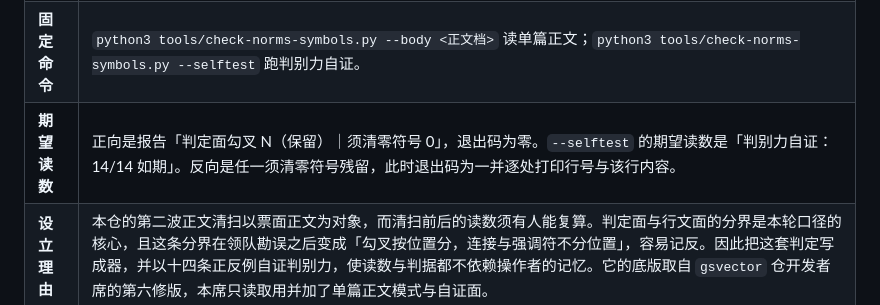
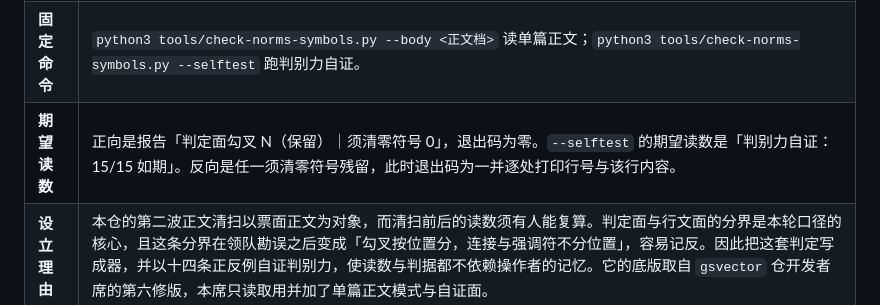
Before and after one commit to sagitrs/sgstory-books, a Markdown page: tools/README.md, the part around the change. Rendered like a GitHub page.

Commit message:
docs(tools): #148 六条之一（随之）—— 索引第 9 节的期望读数 14/14 改 15/15
第一条给自证补了一例（HTML 注释块豁免）⇒ 计数由十四条升为十五条，索引里的期望读数须同步。
票：books#162 第一条。

```diff
--- a/tools/README.md
+++ b/tools/README.md
@@ -103,7 +103,7 @@
 |---|---|
 | **清单** | 它按行判定正文里的六个符号该如何处置。勾叉在判定位置保留，判定位置有三种，即表格格里内容本身即记号、清单条目正文以记号开头、行首即记号且整行很短。连接与强调符则任何位置都须清零，包含表格行、清单条目与判定行在内。它另按例外第五类摘除围栏代码块、行内反引号、引用行与行内引号内的内容，因此这些面上的符号不计入。 |
 | **固定命令** | `python3 tools/check-norms-symbols.py --body <正文档>` 读单篇正文；`python3 tools/check-norms-symbols.py --selftest` 跑判别力自证。 |
-| **期望读数** | 正向是报告「判定面勾叉 N（保留）｜须清零符号 0」，退出码为零。`--selftest` 的期望读数是「判别力自证：14/14 如期」。反向是任一须清零符号残留，此时退出码为一并逐处打印行号与该行内容。 |
+| **期望读数** | 正向是报告「判定面勾叉 N（保留）｜须清零符号 0」，退出码为零。`--selftest` 的期望读数是「判别力自证：15/15 如期」。反向是任一须清零符号残留，此时退出码为一并逐处打印行号与该行内容。 |
 | **设立理由** | 本仓的第二波正文清扫以票面正文为对象，而清扫前后的读数须有人能复算。判定面与行文面的分界是本轮口径的核心，且这条分界在领队勘误之后变成「勾叉按位置分，连接与强调符不分位置」，容易记反。因此把这套判定写成器，并以十四条正反例自证判别力，使读数与判据都不依赖操作者的记忆。它的底版取自 `gsvector` 仓开发者席的第六修版，本席只读取用并加了单篇正文模式与自证面。 |
 
 ## 附一：本目录的边界
```
